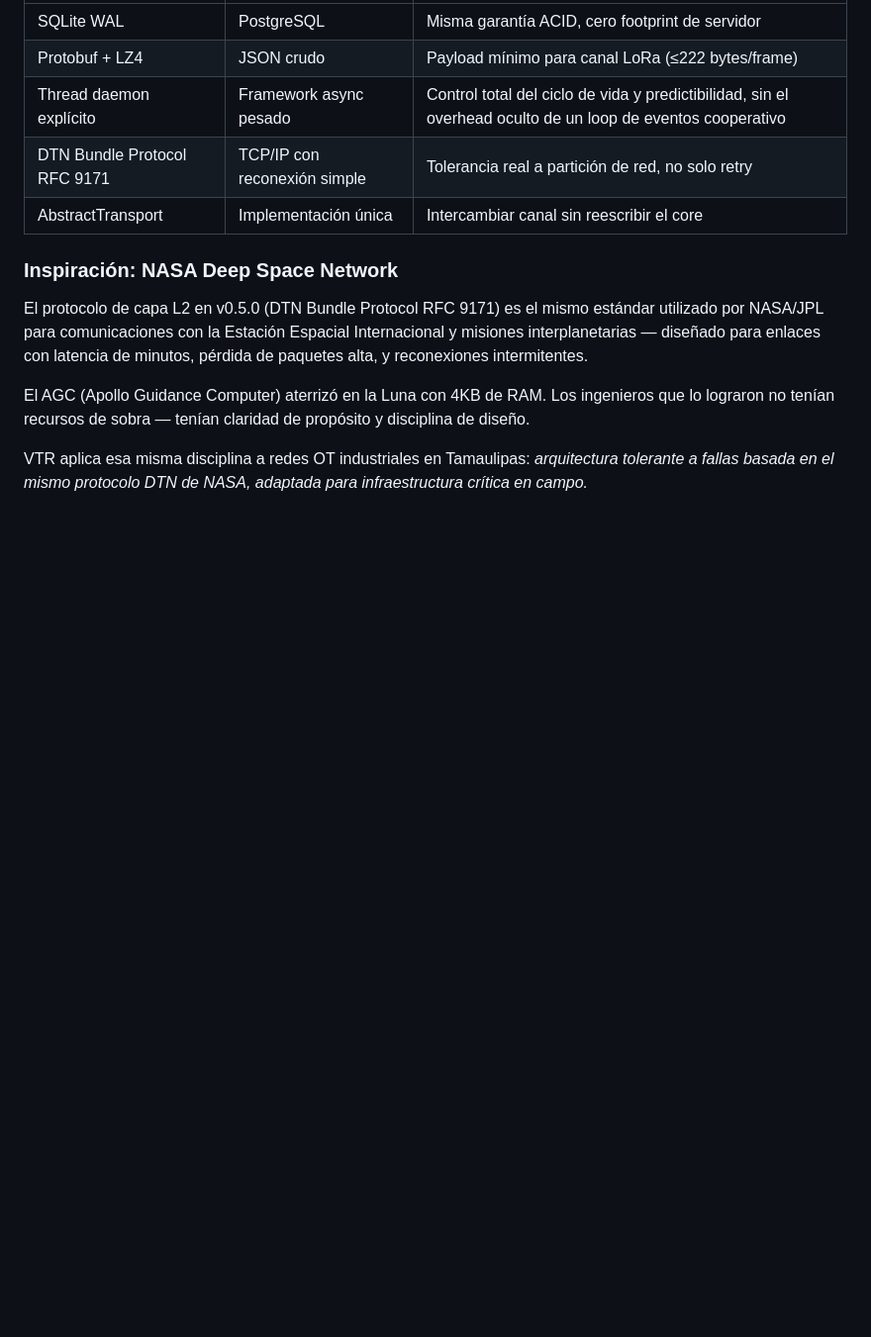
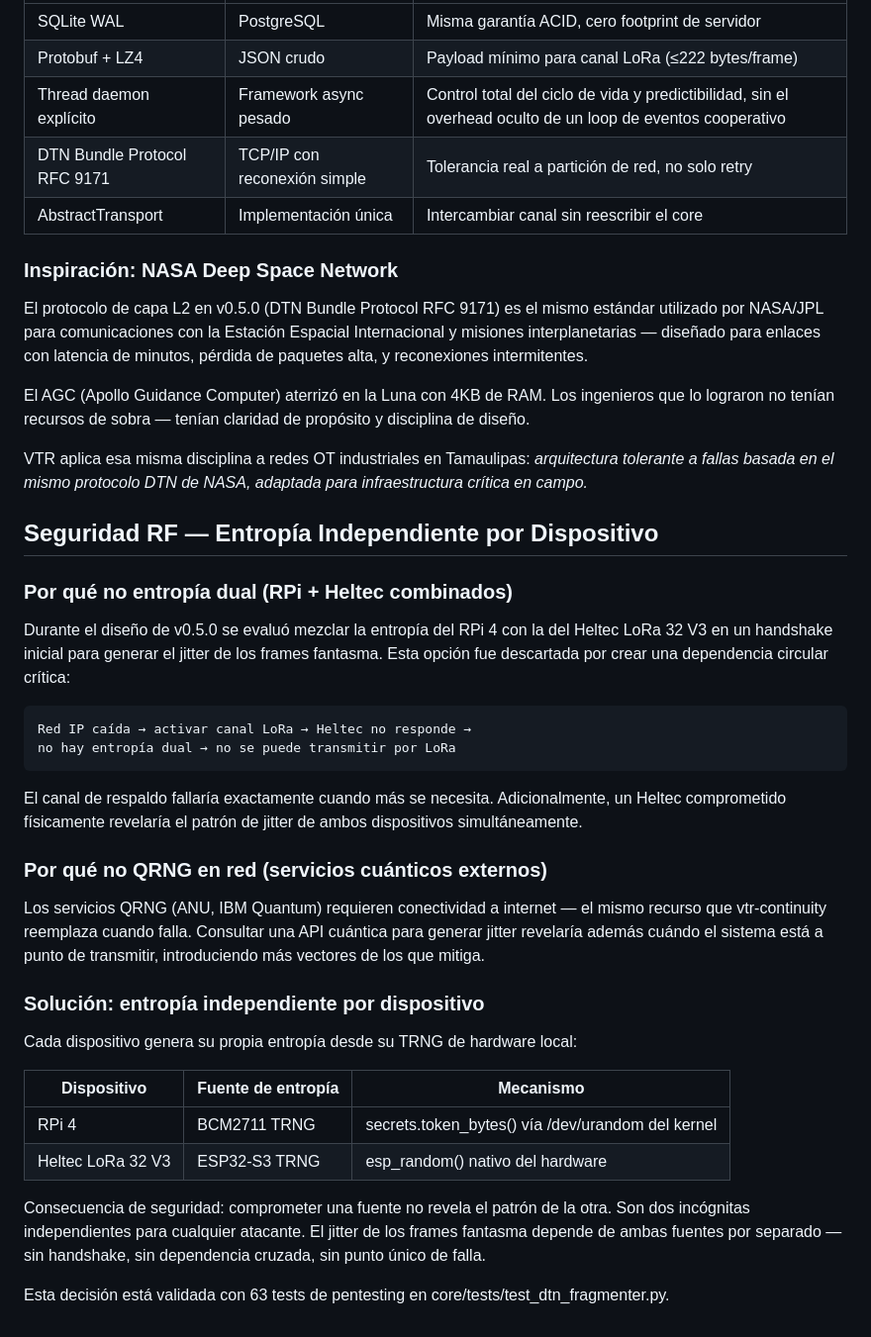
Before and after one commit to LuisCastellanos-dev/vtr-continuity, a Markdown page: README.md, the part around the change. Shown at 99% size. Drawn GitHub-style; blank space fills up the shorter version.

Commit message:
docs: agregar seccion seguridad RF — entropia independiente por dispositivo

```diff
--- a/README.md
+++ b/README.md
@@ -89,3 +89,43 @@ claridad de propósito y disciplina de diseño.
 VTR aplica esa misma disciplina a redes OT industriales en Tamaulipas:
 *arquitectura tolerante a fallas basada en el mismo protocolo DTN de NASA,
 adaptada para infraestructura crítica en campo.*
+
+
+## Seguridad RF — Entropía Independiente por Dispositivo
+
+### Por qué no entropía dual (RPi + Heltec combinados)
+
+Durante el diseño de v0.5.0 se evaluó mezclar la entropía del RPi 4 con
+la del Heltec LoRa 32 V3 en un handshake inicial para generar el jitter
+de los frames fantasma. Esta opción fue descartada por crear una
+dependencia circular crítica:
+
+    Red IP caída → activar canal LoRa → Heltec no responde →
+    no hay entropía dual → no se puede transmitir por LoRa
+
+El canal de respaldo fallaría exactamente cuando más se necesita.
+Adicionalmente, un Heltec comprometido físicamente revelaría el patrón
+de jitter de ambos dispositivos simultáneamente.
+
+### Por qué no QRNG en red (servicios cuánticos externos)
+
+Los servicios QRNG (ANU, IBM Quantum) requieren conectividad a internet —
+el mismo recurso que vtr-continuity reemplaza cuando falla. Consultar
+una API cuántica para generar jitter revelaría además cuándo el sistema
+está a punto de transmitir, introduciendo más vectores de los que mitiga.
+
+### Solución: entropía independiente por dispositivo
+
+Cada dispositivo genera su propia entropía desde su TRNG de hardware local:
+
+| Dispositivo | Fuente de entropía | Mecanismo |
+|---|---|---|
+| RPi 4 | BCM2711 TRNG | secrets.token_bytes() vía /dev/urandom del kernel |
+| Heltec LoRa 32 V3 | ESP32-S3 TRNG | esp_random() nativo del hardware |
+
+Consecuencia de seguridad: comprometer una fuente no revela el patrón
+de la otra. Son dos incógnitas independientes para cualquier atacante.
+El jitter de los frames fantasma depende de ambas fuentes por separado —
+sin handshake, sin dependencia cruzada, sin punto único de falla.
+
+Esta decisión está validada con 63 tests de pentesting en core/tests/test_dtn_fragmenter.py.
```
